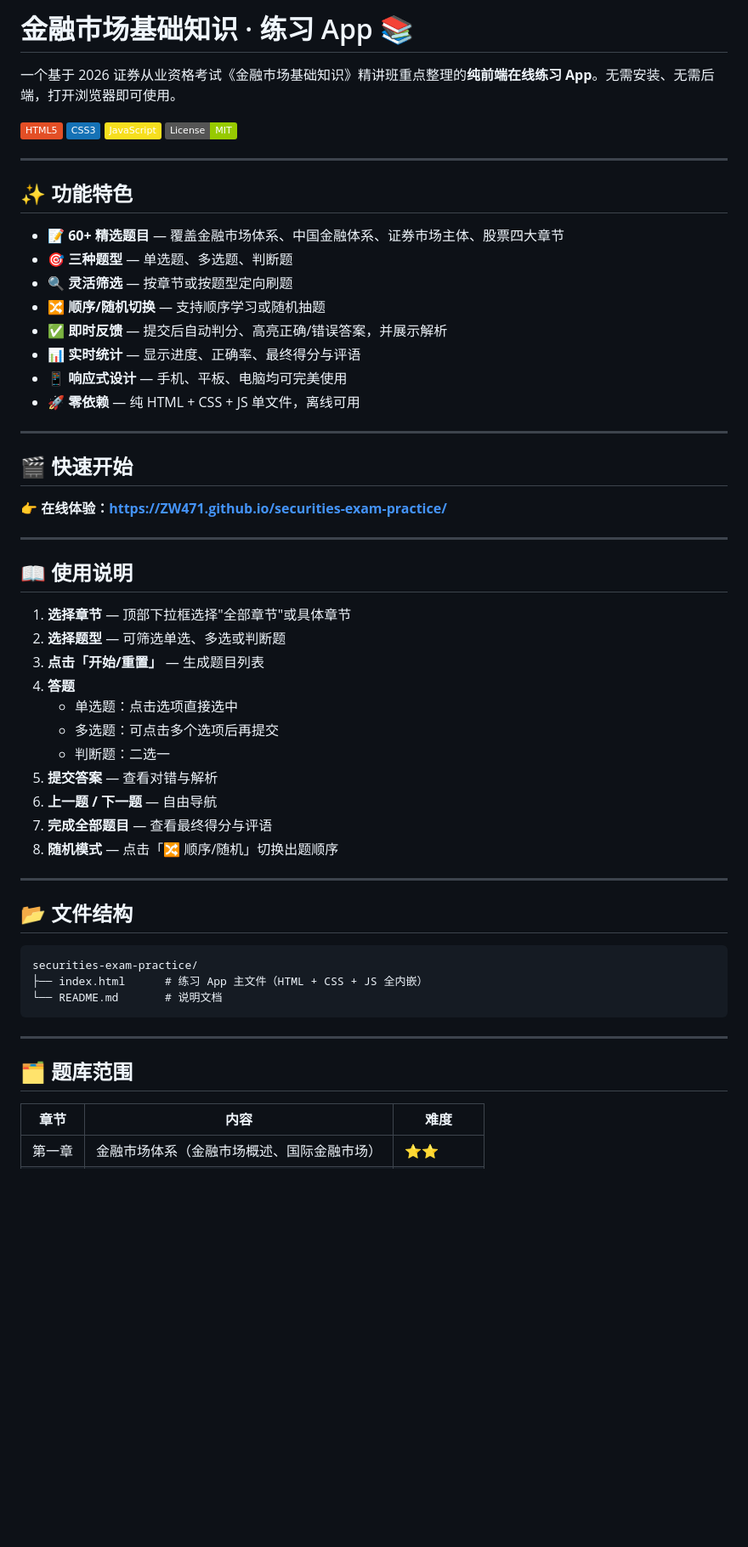
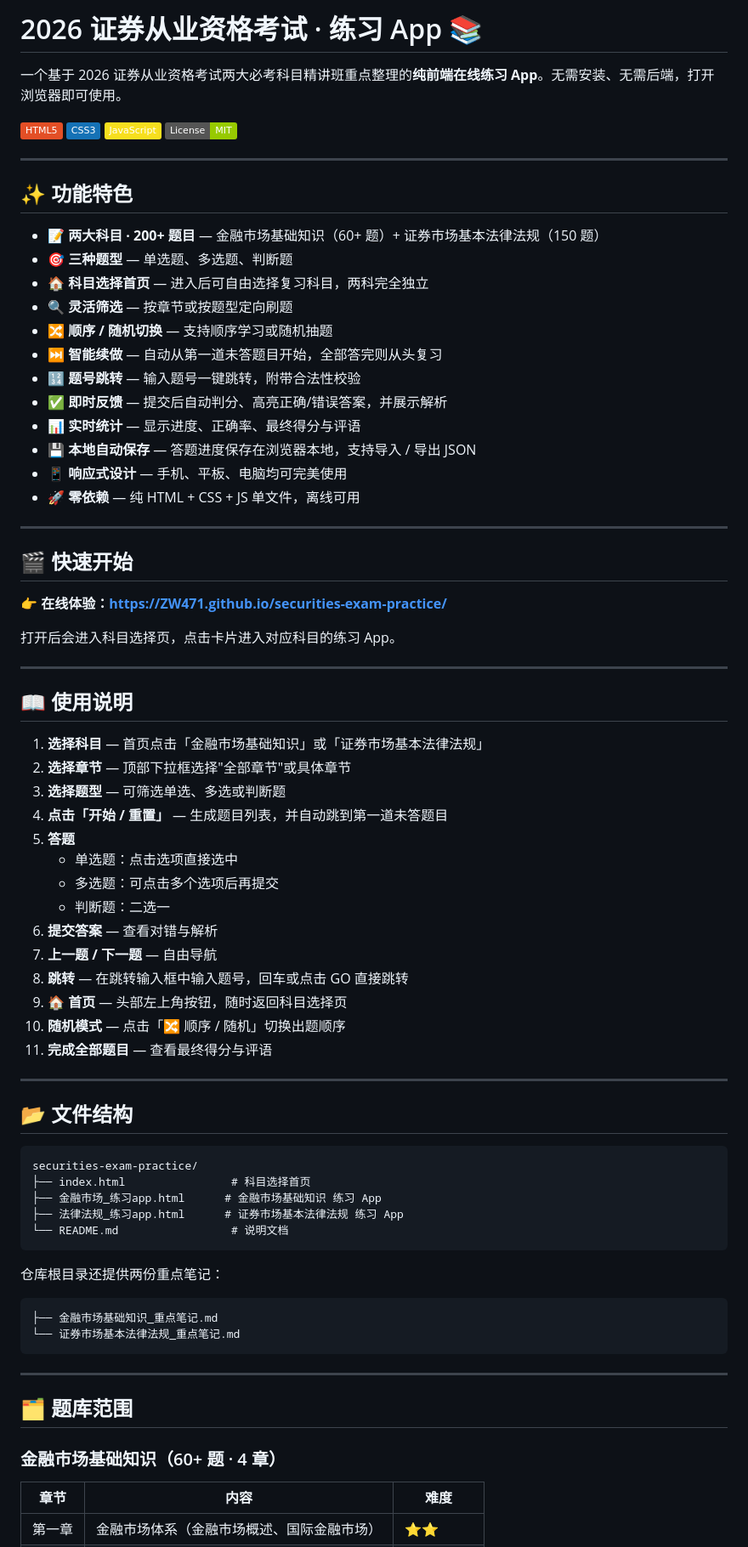
Before and after one commit to ZW471/securities-exam-practice, a Markdown page: README.md, the part around one of its changes. Shown at 85% size. GitHub-like rendering; badges without logos; blank space fills up the shorter version.

Commit message:
Update README for two-subject structure and new features
Reflect the split into 金融市场基础知识 + 证券市场基本法律法规 apps,
document the home page, smart resume (first unanswered), jump-to input,
local autosave, and updated file structure.

Co-Authored-By: Claude Opus 4.6 (1M context) <noreply@anthropic.com>

````diff
--- a/README.md
+++ b/README.md
@@ -1,6 +1,6 @@
-# 金融市场基础知识 · 练习 App 📚
+# 2026 证券从业资格考试 · 练习 App 📚
 
-一个基于 2026 证券从业资格考试《金融市场基础知识》精讲班重点整理的**纯前端在线练习 App**。无需安装、无需后端，打开浏览器即可使用。
+一个基于 2026 证券从业资格考试两大必考科目精讲班重点整理的**纯前端在线练习 App**。无需安装、无需后端，打开浏览器即可使用。
 
 ![HTML](https://img.shields.io/badge/HTML5-E34F26?style=flat&logo=html5&logoColor=white)
 ![CSS](https://img.shields.io/badge/CSS3-1572B6?style=flat&logo=css3&logoColor=white)
@@ -11,12 +11,16 @@
 
 ## ✨ 功能特色
 
-- 📝 **60+ 精选题目** — 覆盖金融市场体系、中国金融体系、证券市场主体、股票四大章节
+- 📝 **两大科目 · 200+ 题目** — 金融市场基础知识（60+ 题）+ 证券市场基本法律法规（150 题）
 - 🎯 **三种题型** — 单选题、多选题、判断题
+- 🏠 **科目选择首页** — 进入后可自由选择复习科目，两科完全独立
 - 🔍 **灵活筛选** — 按章节或按题型定向刷题
-- 🔀 **顺序/随机切换** — 支持顺序学习或随机抽题
+- 🔀 **顺序 / 随机切换** — 支持顺序学习或随机抽题
+- ⏭️ **智能续做** — 自动从第一道未答题目开始，全部答完则从头复习
+- 🔢 **题号跳转** — 输入题号一键跳转，附带合法性校验
 - ✅ **即时反馈** — 提交后自动判分、高亮正确/错误答案，并展示解析
 - 📊 **实时统计** — 显示进度、正确率、最终得分与评语
+- 💾 **本地自动保存** — 答题进度保存在浏览器本地，支持导入 / 导出 JSON
 - 📱 **响应式设计** — 手机、平板、电脑均可完美使用
 - 🚀 **零依赖** — 纯 HTML + CSS + JS 单文件，离线可用
 
@@ -26,21 +30,26 @@
 
 👉 **在线体验：https://ZW471.github.io/securities-exam-practice/**
 
+打开后会进入科目选择页，点击卡片进入对应科目的练习 App。
+
 ---
 
 ## 📖 使用说明
 
-1. **选择章节** — 顶部下拉框选择"全部章节"或具体章节
-2. **选择题型** — 可筛选单选、多选或判断题
-3. **点击「开始/重置」** — 生成题目列表
-4. **答题**
+1. **选择科目** — 首页点击「金融市场基础知识」或「证券市场基本法律法规」
+2. **选择章节** — 顶部下拉框选择"全部章节"或具体章节
+3. **选择题型** — 可筛选单选、多选或判断题
+4. **点击「开始 / 重置」** — 生成题目列表，并自动跳到第一道未答题目
+5. **答题**
    - 单选题：点击选项直接选中
    - 多选题：可点击多个选项后再提交
    - 判断题：二选一
-5. **提交答案** — 查看对错与解析
-6. **上一题 / 下一题** — 自由导航
-7. **完成全部题目** — 查看最终得分与评语
-8. **随机模式** — 点击「🔀 顺序/随机」切换出题顺序
+6. **提交答案** — 查看对错与解析
+7. **上一题 / 下一题** — 自由导航
+8. **跳转** — 在跳转输入框中输入题号，回车或点击 GO 直接跳转
+9. **🏠 首页** — 头部左上角按钮，随时返回科目选择页
+10. **随机模式** — 点击「🔀 顺序 / 随机」切换出题顺序
+11. **完成全部题目** — 查看最终得分与评语
 
 ---
 
@@ -48,13 +57,24 @@
 
 ```
 securities-exam-practice/
-├── index.html      # 练习 App 主文件（HTML + CSS + JS 全内嵌）
-└── README.md       # 说明文档
+├── index.html                # 科目选择首页
+├── 金融市场_练习app.html      # 金融市场基础知识 练习 App
+├── 法律法规_练习app.html      # 证券市场基本法律法规 练习 App
+└── README.md                 # 说明文档
+```
+
+仓库根目录还提供两份重点笔记：
+
+```
+├── 金融市场基础知识_重点笔记.md
+└── 证券市场基本法律法规_重点笔记.md
 ```
 
 ---
 
 ## 🗂️ 题库范围
+
+### 金融市场基础知识（60+ 题 · 4 章）
 
 | 章节 | 内容 | 难度 |
 |------|------|------|
````
Also changed, not shown: other parts of README.md (+15 -5 lines).
